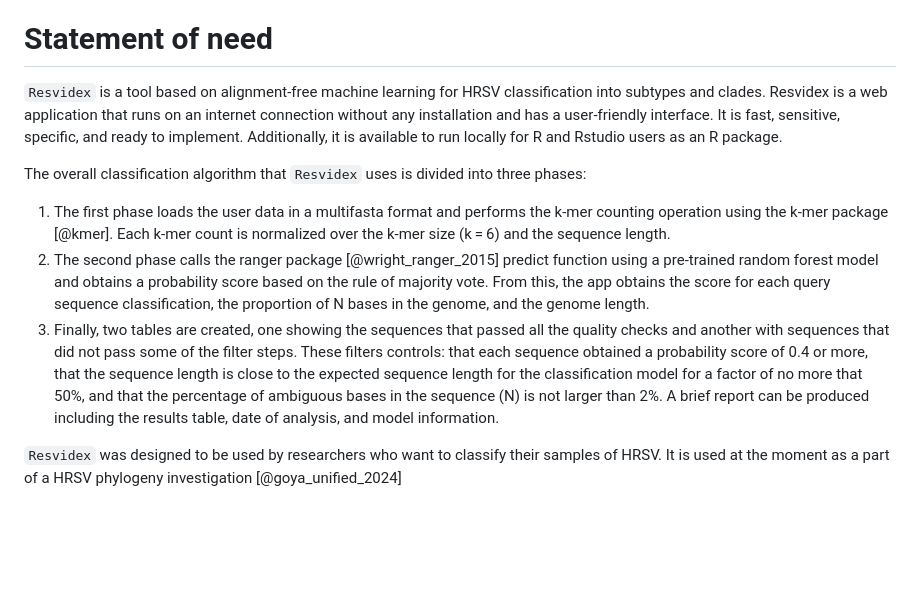
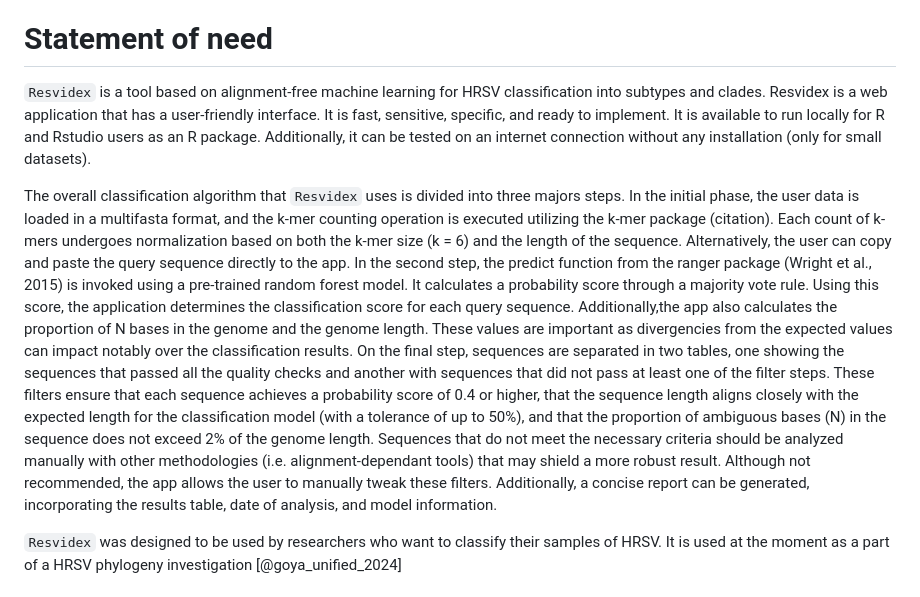
Before and after one commit to marcocacciabue/resvidex, a Markdown page: paper/paper.md, the part around the change. Rendered like a GitHub page; blank space fills up the shorter version.

```diff
--- a/paper/paper.md
+++ b/paper/paper.md
@@ -58,13 +58,10 @@ Advanced machine learning techniques have proven to make accurate predictions, u
 
 # Statement of need
 
-`Resvidex` is a tool based on alignment‐free machine learning for HRSV classification into subtypes and clades. Resvidex is a web application that runs on an internet connection without any installation and has a user‐friendly interface. It is fast, sensitive, specific, and ready to implement. Additionally, it is available to run locally for R and Rstudio users as an R package.
+`Resvidex` is a tool based on alignment‐free machine learning for HRSV classification into subtypes and clades. Resvidex is a web application that has a user‐friendly interface. It is fast, sensitive, specific, and ready to implement. It is available to run locally for R and Rstudio users as an R package. Additionally, it can be tested on an internet connection without any installation (only for small datasets).
 
-The overall classification algorithm that `Resvidex` uses is divided into three phases:
-
-1. The first phase loads the user data in a multifasta format and performs the k‐mer counting operation using the k‐mer package [@kmer]. Each k‐mer count is normalized over the k‐mer size (k = 6) and the sequence length.
-2. The second phase calls the ranger package [@wright_ranger_2015] predict function using a pre‐trained random forest model and obtains a probability score based on the rule of majority vote. From this, the app obtains the score for each query sequence classification, the proportion of N bases in the genome, and the genome length.
-3. Finally, two tables are created, one showing the sequences that passed all the quality checks and another with sequences that did not pass some of the filter steps. These filters controls: that each sequence obtained a probability score of 0.4 or more, that the sequence length is close to the expected sequence length for the classification model for a factor of no more that 50%, and that the percentage of ambiguous bases in the sequence (N) is not larger than 2%. A brief report can be produced including the results table, date of analysis, and model information.
+The overall classification algorithm that `Resvidex` uses is divided into three majors steps. In the initial phase, the user data is loaded in a multifasta format, and the k-mer counting operation is executed utilizing the k-mer package (citation). Each count of k-mers undergoes normalization based on both the k-mer size (k = 6) and the length of the sequence. Alternatively, the user can copy and paste the query sequence directly to the app.
+In the second step, the predict function from the ranger package (Wright et al., 2015) is invoked using a pre-trained random forest model. It calculates a probability score through a majority vote rule. Using this score, the application determines the classification score for each query sequence. Additionally,the app also calculates the proportion of N bases in the genome and the genome length. These values are important as divergencies from the expected values can impact notably over the classification results. On the final step, sequences are separated in two tables, one showing the sequences that passed all the quality checks and another with sequences that did not pass at least one of the filter steps. These filters ensure that each sequence achieves a probability score of 0.4 or higher, that the sequence length aligns closely with the expected length for the classification model (with a tolerance of up to 50%), and that the proportion of ambiguous bases (N) in the sequence does not exceed 2% of the genome length. Sequences that do not meet the necessary criteria should be analyzed manually with other methodologies (i.e. alignment-dependant tools) that may shield a more robust result. Although not recommended, the app allows the user to manually tweak these filters. Additionally, a concise report can be generated, incorporating the results table, date of analysis, and model information.
 
 `Resvidex` was designed to be used by researchers who want to classify their samples of HRSV. It is used at the moment as a part of a HRSV phylogeny investigation [@goya_unified_2024]
 
```
